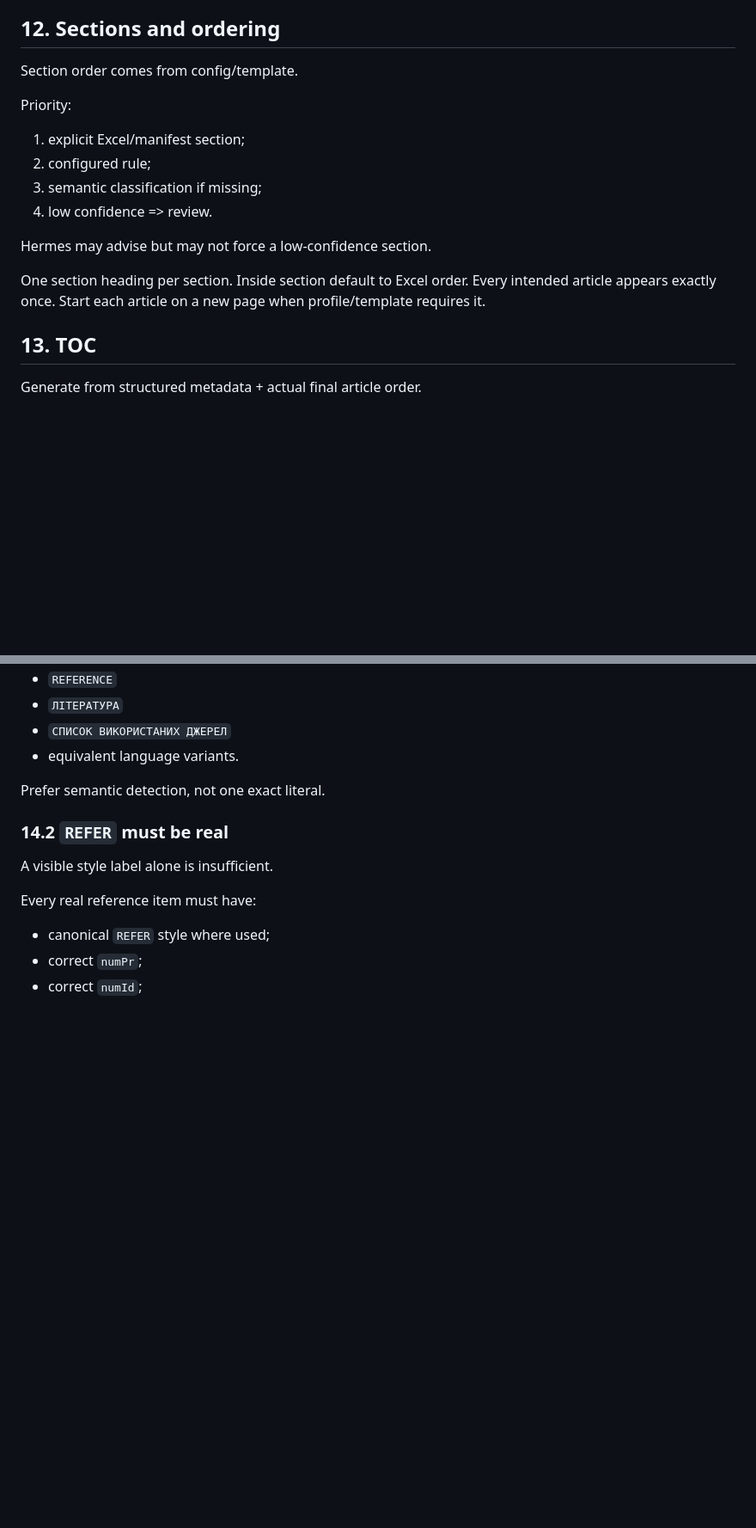
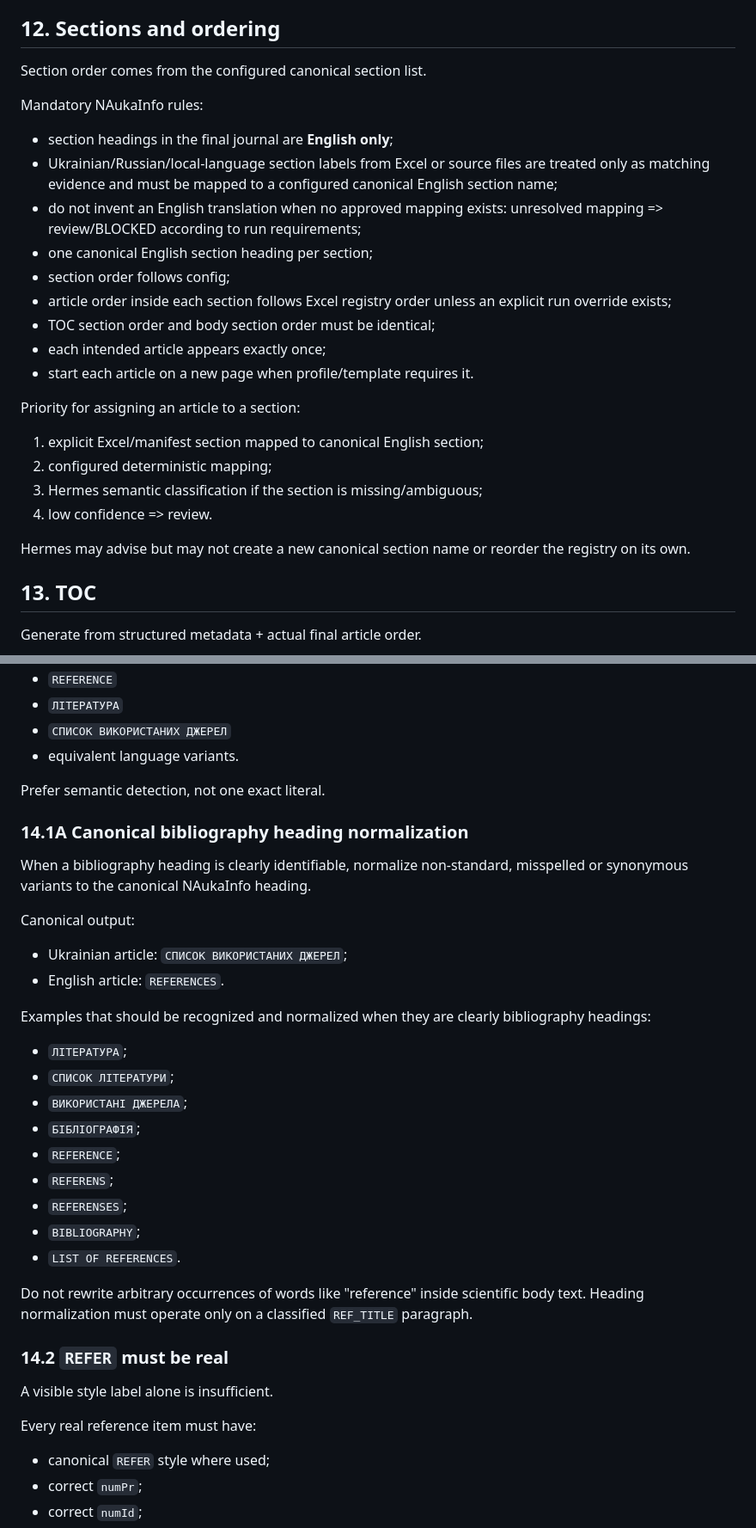
Before and after one commit to ZvezniyLord/journal-factory-agent, a Markdown page: Codex_6/056_Astra/EDITORIAL_RULES.md, 2 parts joined by grey strips. Shown at 86% size. Rendered like a GitHub page; blank space fills up the shorter version.

Commit message:
astra: enforce English-only section headings and canonical bibliography titles

```diff
--- a/Codex_6/056_Astra/EDITORIAL_RULES.md
+++ b/Codex_6/056_Astra/EDITORIAL_RULES.md
@@ -192,20 +192,26 @@ Rules:
 - record DOI status in manifest and QA.
 
 ## 12. Sections and ordering
-Section order comes from config/template.
+Section order comes from the configured canonical section list.
 
-Priority:
-1. explicit Excel/manifest section;
-2. configured rule;
-3. semantic classification if missing;
+Mandatory NAukaInfo rules:
+- section headings in the final journal are **English only**;
+- Ukrainian/Russian/local-language section labels from Excel or source files are treated only as matching evidence and must be mapped to a configured canonical English section name;
+- do not invent an English translation when no approved mapping exists: unresolved mapping => review/BLOCKED according to run requirements;
+- one canonical English section heading per section;
+- section order follows config;
+- article order inside each section follows Excel registry order unless an explicit run override exists;
+- TOC section order and body section order must be identical;
+- each intended article appears exactly once;
+- start each article on a new page when profile/template requires it.
+
+Priority for assigning an article to a section:
+1. explicit Excel/manifest section mapped to canonical English section;
+2. configured deterministic mapping;
+3. Hermes semantic classification if the section is missing/ambiguous;
 4. low confidence => review.
 
-Hermes may advise but may not force a low-confidence section.
-
-One section heading per section.
-Inside section default to Excel order.
-Every intended article appears exactly once.
-Start each article on a new page when profile/template requires it.
+Hermes may advise but may not create a new canonical section name or reorder the registry on its own.
 
 ## 13. TOC
 Generate from structured metadata + actual final article order.
@@ -231,6 +237,27 @@ Recognize:
 - equivalent language variants.
 
 Prefer semantic detection, not one exact literal.
+
+### 14.1A Canonical bibliography heading normalization
+
+When a bibliography heading is clearly identifiable, normalize non-standard, misspelled or synonymous variants to the canonical NAukaInfo heading.
+
+Canonical output:
+- Ukrainian article: `СПИСОК ВИКОРИСТАНИХ ДЖЕРЕЛ`;
+- English article: `REFERENCES`.
+
+Examples that should be recognized and normalized when they are clearly bibliography headings:
+- `ЛІТЕРАТУРА`;
+- `СПИСОК ЛІТЕРАТУРИ`;
+- `ВИКОРИСТАНІ ДЖЕРЕЛА`;
+- `БІБЛІОГРАФІЯ`;
+- `REFERENCE`;
+- `REFERENS`;
+- `REFERENSES`;
+- `BIBLIOGRAPHY`;
+- `LIST OF REFERENCES`.
+
+Do not rewrite arbitrary occurrences of words like "reference" inside scientific body text. Heading normalization must operate only on a classified `REF_TITLE` paragraph.
 
 ### 14.2 `REFER` must be real
 A visible style label alone is insufficient.
```
